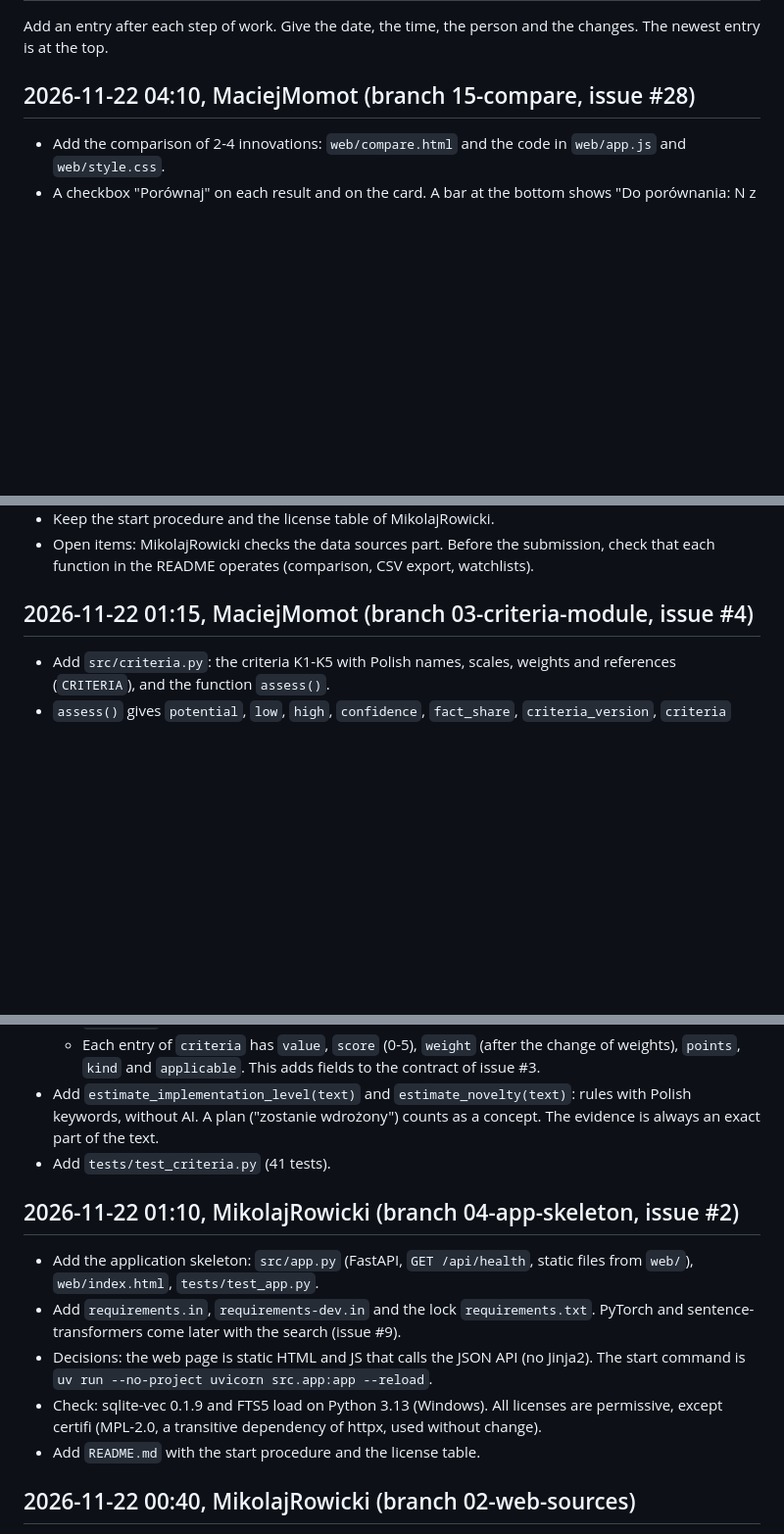
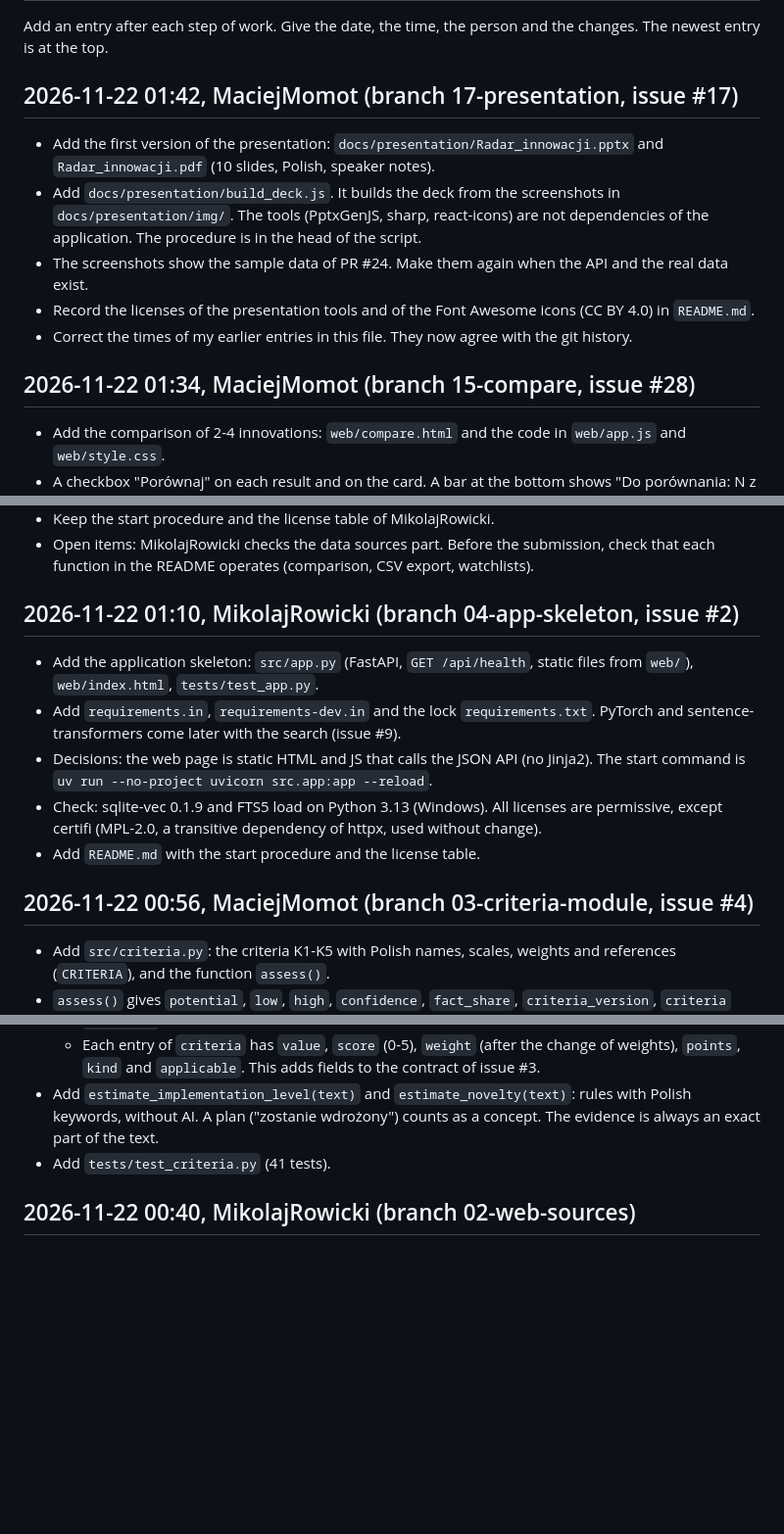
Before and after one commit to FilipLangiewicz/InnovationHub, a Markdown page: docs/WORKLOG.md, 3 parts joined by grey strips. Shown at 98% size. Rendered like a GitHub page; blank space fills up the shorter version.

```diff
--- a/docs/WORKLOG.md
+++ b/docs/WORKLOG.md
@@ -2,7 +2,15 @@
 
 Add an entry after each step of work. Give the date, the time, the person and the changes. The newest entry is at the top.
 
-## 2026-11-22 04:10, MaciejMomot (branch 15-compare, issue #28)
+## 2026-11-22 01:42, MaciejMomot (branch 17-presentation, issue #17)
+
+- Add the first version of the presentation: `docs/presentation/Radar_innowacji.pptx` and `Radar_innowacji.pdf` (10 slides, Polish, speaker notes).
+- Add `docs/presentation/build_deck.js`. It builds the deck from the screenshots in `docs/presentation/img/`. The tools (PptxGenJS, sharp, react-icons) are not dependencies of the application. The procedure is in the head of the script.
+- The screenshots show the sample data of PR #24. Make them again when the API and the real data exist.
+- Record the licenses of the presentation tools and of the Font Awesome icons (CC BY 4.0) in `README.md`.
+- Correct the times of my earlier entries in this file. They now agree with the git history.
+
+## 2026-11-22 01:34, MaciejMomot (branch 15-compare, issue #28)
 
 - Add the comparison of 2-4 innovations: `web/compare.html` and the code in `web/app.js` and `web/style.css`.
 - A checkbox "Porównaj" on each result and on the card. A bar at the bottom shows "Do porównania: N z 4" and the link to the comparison.
@@ -76,7 +84,15 @@ Add an entry after each step of work. Give the date, the time, the person and th
 - Keep the start procedure and the license table of MikolajRowicki.
 - Open items: MikolajRowicki checks the data sources part. Before the submission, check that each function in the README operates (comparison, CSV export, watchlists).
 
-## 2026-11-22 01:15, MaciejMomot (branch 03-criteria-module, issue #4)
+## 2026-11-22 01:10, MikolajRowicki (branch 04-app-skeleton, issue #2)
+
+- Add the application skeleton: `src/app.py` (FastAPI, `GET /api/health`, static files from `web/`), `web/index.html`, `tests/test_app.py`.
+- Add `requirements.in`, `requirements-dev.in` and the lock `requirements.txt`. PyTorch and sentence-transformers come later with the search (issue #9).
+- Decisions: the web page is static HTML and JS that calls the JSON API (no Jinja2). The start command is `uv run --no-project uvicorn src.app:app --reload`.
+- Check: sqlite-vec 0.1.9 and FTS5 load on Python 3.13 (Windows). All licenses are permissive, except certifi (MPL-2.0, a transitive dependency of httpx, used without change).
+- Add `README.md` with the start procedure and the license table.
+
+## 2026-11-22 00:56, MaciejMomot (branch 03-criteria-module, issue #4)
 
 - Add `src/criteria.py`: the criteria K1-K5 with Polish names, scales, weights and references (`CRITERIA`), and the function `assess()`.
 - `assess()` gives `potential`, `low`, `high`, `confidence`, `fact_share`, `criteria_version`, `criteria` and `missing`.
@@ -87,14 +103,6 @@ Add an entry after each step of work. Give the date, the time, the person and th
   - Each entry of `criteria` has `value`, `score` (0-5), `weight` (after the change of weights), `points`, `kind` and `applicable`. This adds fields to the contract of issue #3.
 - Add `estimate_implementation_level(text)` and `estimate_novelty(text)`: rules with Polish keywords, without AI. A plan ("zostanie wdrożony") counts as a concept. The evidence is always an exact part of the text.
 - Add `tests/test_criteria.py` (41 tests).
-
-## 2026-11-22 01:10, MikolajRowicki (branch 04-app-skeleton, issue #2)
-
-- Add the application skeleton: `src/app.py` (FastAPI, `GET /api/health`, static files from `web/`), `web/index.html`, `tests/test_app.py`.
-- Add `requirements.in`, `requirements-dev.in` and the lock `requirements.txt`. PyTorch and sentence-transformers come later with the search (issue #9).
-- Decisions: the web page is static HTML and JS that calls the JSON API (no Jinja2). The start command is `uv run --no-project uvicorn src.app:app --reload`.
-- Check: sqlite-vec 0.1.9 and FTS5 load on Python 3.13 (Windows). All licenses are permissive, except certifi (MPL-2.0, a transitive dependency of httpx, used without change).
-- Add `README.md` with the start procedure and the license table.
 
 ## 2026-11-22 00:40, MikolajRowicki (branch 02-web-sources)
 
```
Also changed, not shown: other parts of docs/WORKLOG.md (+5 -5 lines), README.md (+3 -0 lines), docs/presentation/img/assessment.png (added), docs/presentation/img/card.png (added), docs/presentation/img/compare.png (added), docs/presentation/img/search.png (added), 3 other files.
